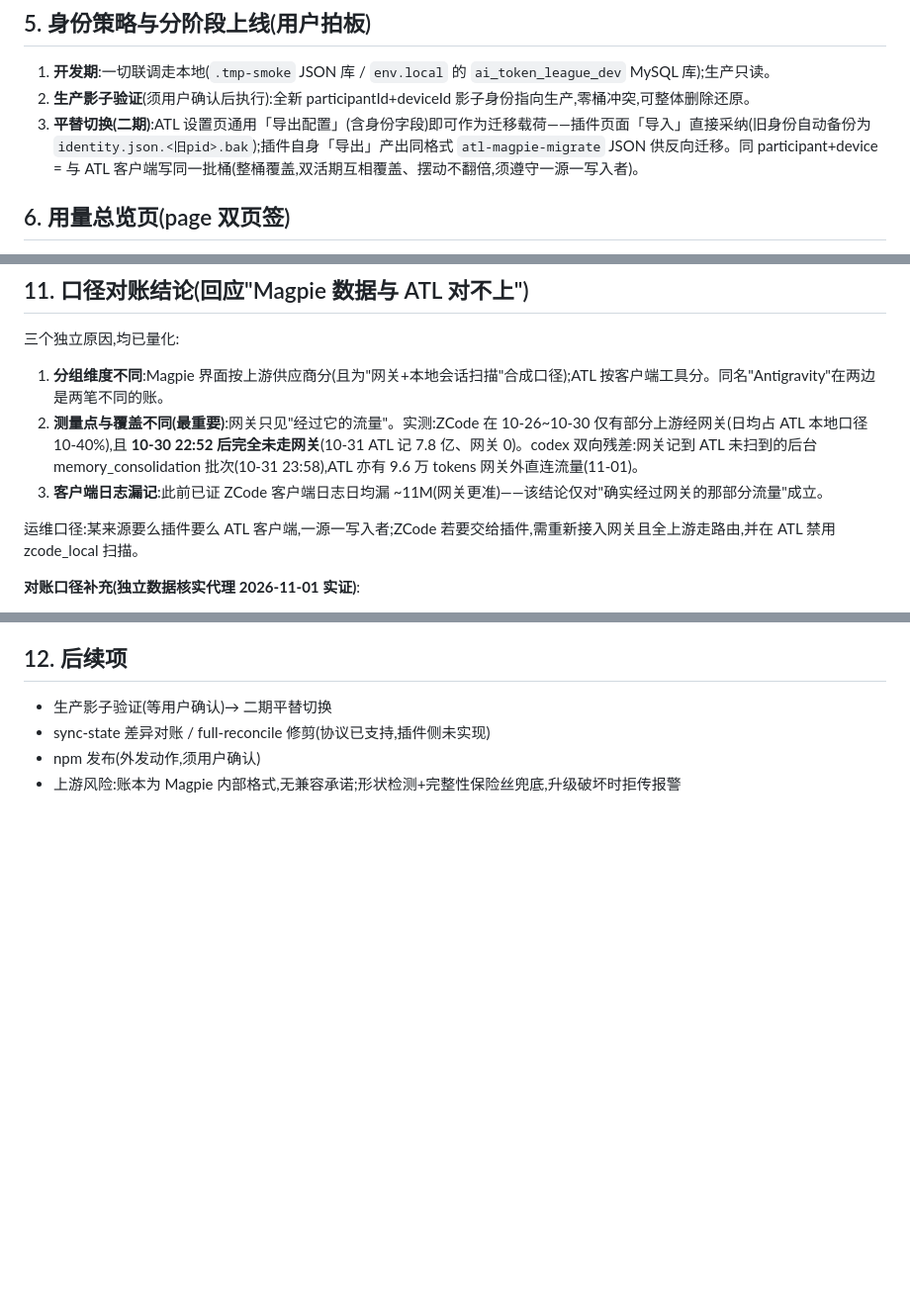
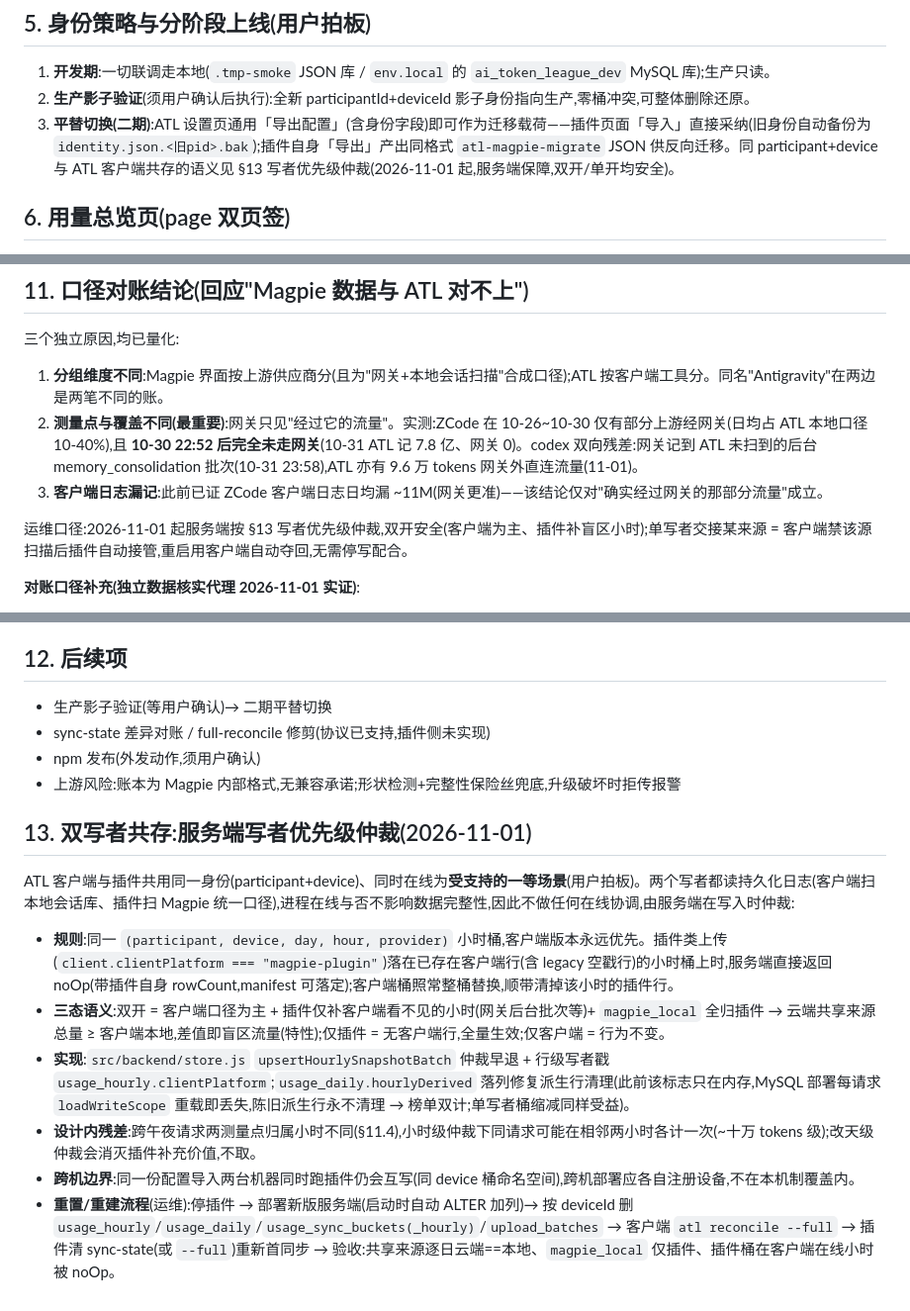
Before and after one commit to SKYhuangjing/ai-token-league, a Markdown page: doc/magpie-plugin.md, 3 parts joined by grey strips. Shown at 99% size. Drawn GitHub-style; blank space fills up the shorter version.

Commit message:
docs(magpie-plugin): §13 双写者共存写者优先级仲裁,替代一源一写入者旧口径
- 同身份双开为一等场景:客户端小时桶永远优先,插件桶遇客户端行被 noOp
- 仅插件/仅客户端三态语义、设计内残差声明、跨机边界
- 运维重置/重建 checklist(停插件→部署→按 deviceId 重置→reconcile --full→插件清 manifest)

```diff
--- a/doc/magpie-plugin.md
+++ b/doc/magpie-plugin.md
@@ -54,7 +54,7 @@
 
 1. **开发期**:一切联调走本地(`.tmp-smoke` JSON 库 / `env.local` 的 `ai_token_league_dev` MySQL 库);生产只读。
 2. **生产影子验证**(须用户确认后执行):全新 participantId+deviceId 影子身份指向生产,零桶冲突,可整体删除还原。
-3. **平替切换(二期)**:ATL 设置页通用「导出配置」(含身份字段)即可作为迁移载荷——插件页面「导入」直接采纳(旧身份自动备份为 `identity.json.<旧pid>.bak`);插件自身「导出」产出同格式 `atl-magpie-migrate` JSON 供反向迁移。同 participant+device = 与 ATL 客户端写同一批桶(整桶覆盖,双活期互相覆盖、摆动不翻倍,须遵守一源一写入者)。
+3. **平替切换(二期)**:ATL 设置页通用「导出配置」(含身份字段)即可作为迁移载荷——插件页面「导入」直接采纳(旧身份自动备份为 `identity.json.<旧pid>.bak`);插件自身「导出」产出同格式 `atl-magpie-migrate` JSON 供反向迁移。同 participant+device 与 ATL 客户端共存的语义见 §13 写者优先级仲裁(2026-11-01 起,服务端保障,双开/单开均安全)。
 
 ## 6. 用量总览页(page 双页签)
 
@@ -98,7 +98,7 @@
 2. **测量点与覆盖不同(最重要)**:网关只见"经过它的流量"。实测:ZCode 在 10-26~10-30 仅有部分上游经网关(日均占 ATL 本地口径 10-40%),且 **10-30 22:52 后完全未走网关**(10-31 ATL 记 7.8 亿、网关 0)。codex 双向残差:网关记到 ATL 未扫到的后台 memory_consolidation 批次(10-31 23:58),ATL 亦有 9.6 万 tokens 网关外直连流量(11-01)。
 3. **客户端日志漏记**:此前已证 ZCode 客户端日志日均漏 ~11M(网关更准)——该结论仅对"确实经过网关的那部分流量"成立。
 
-运维口径:某来源要么插件要么 ATL 客户端,一源一写入者;ZCode 若要交给插件,需重新接入网关且全上游走路由,并在 ATL 禁用 zcode_local 扫描。
+运维口径:2026-11-01 起服务端按 §13 写者优先级仲裁,双开安全(客户端为主、插件补盲区小时);单写者交接某来源 = 客户端禁该源扫描后插件自动接管,重启用客户端自动夺回,无需停写配合。
 
 **对账口径补充(独立数据核实代理 2026-11-01 实证)**:
 1. 全部插件聚合数字可从原始账本逐行复现(独立 awk 重算 = dry-run = 页面载荷 = 小时桶手算,7 天×3 源×30 桶逐位全等);P0/P1 均为零。
@@ -113,3 +113,14 @@
 - sync-state 差异对账 / full-reconcile 修剪(协议已支持,插件侧未实现)
 - npm 发布(外发动作,须用户确认)
 - 上游风险:账本为 Magpie 内部格式,无兼容承诺;形状检测+完整性保险丝兜底,升级破坏时拒传报警
+
+## 13. 双写者共存:服务端写者优先级仲裁(2026-11-01)
+
+ATL 客户端与插件共用同一身份(participant+device)、同时在线为**受支持的一等场景**(用户拍板)。两个写者都读持久化日志(客户端扫本地会话库、插件扫 Magpie 统一口径),进程在线与否不影响数据完整性,因此不做任何在线协调,由服务端在写入时仲裁:
+
+- **规则**:同一 `(participant, device, day, hour, provider)` 小时桶,客户端版本永远优先。插件类上传(`client.clientPlatform === "magpie-plugin"`)落在已存在客户端行(含 legacy 空戳行)的小时桶上时,服务端直接返回 noOp(带插件自身 rowCount,manifest 可落定);客户端桶照常整桶替换,顺带清掉该小时的插件行。
+- **三态语义**:双开 = 客户端口径为主 + 插件仅补客户端看不见的小时(网关后台批次等)+ `magpie_local` 全归插件 → 云端共享来源总量 ≥ 客户端本地,差值即盲区流量(特性);仅插件 = 无客户端行,全量生效;仅客户端 = 行为不变。
+- **实现**:`src/backend/store.js` `upsertHourlySnapshotBatch` 仲裁早退 + 行级写者戳 `usage_hourly.clientPlatform`;`usage_daily.hourlyDerived` 落列修复派生行清理(此前该标志只在内存,MySQL 部署每请求 `loadWriteScope` 重载即丢失,陈旧派生行永不清理 → 榜单双计;单写者桶缩减同样受益)。
+- **设计内残差**:跨午夜请求两测量点归属小时不同(§11.4),小时级仲裁下同请求可能在相邻两小时各计一次(~十万 tokens 级);改天级仲裁会消灭插件补充价值,不取。
+- **跨机边界**:同一份配置导入两台机器同时跑插件仍会互写(同 device 桶命名空间),跨机部署应各自注册设备,不在本机制覆盖内。
+- **重置/重建流程**(运维):停插件 → 部署新版服务端(启动时自动 ALTER 加列)→ 按 deviceId 删 `usage_hourly`/`usage_daily`/`usage_sync_buckets(_hourly)`/`upload_batches` → 客户端 `atl reconcile --full` → 插件清 sync-state(或 `--full`)重新首同步 → 验收:共享来源逐日云端==本地、`magpie_local` 仅插件、插件桶在客户端在线小时被 noOp。
```
